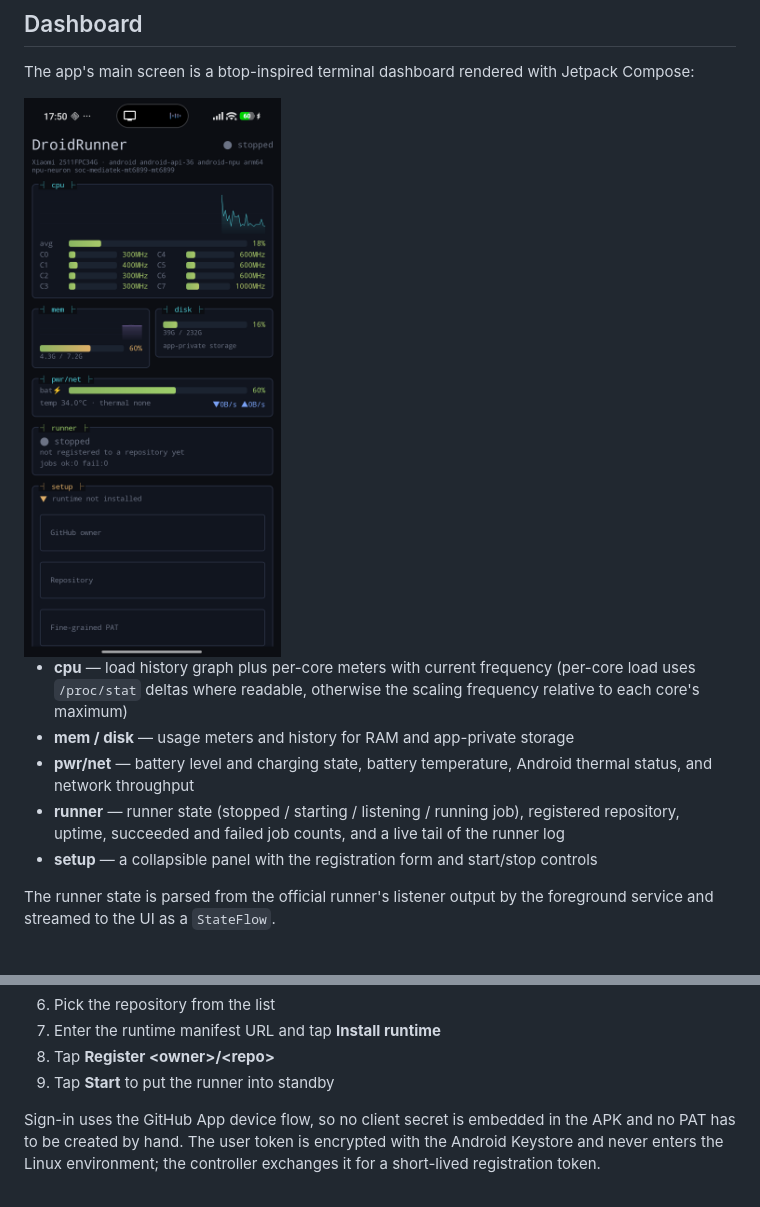
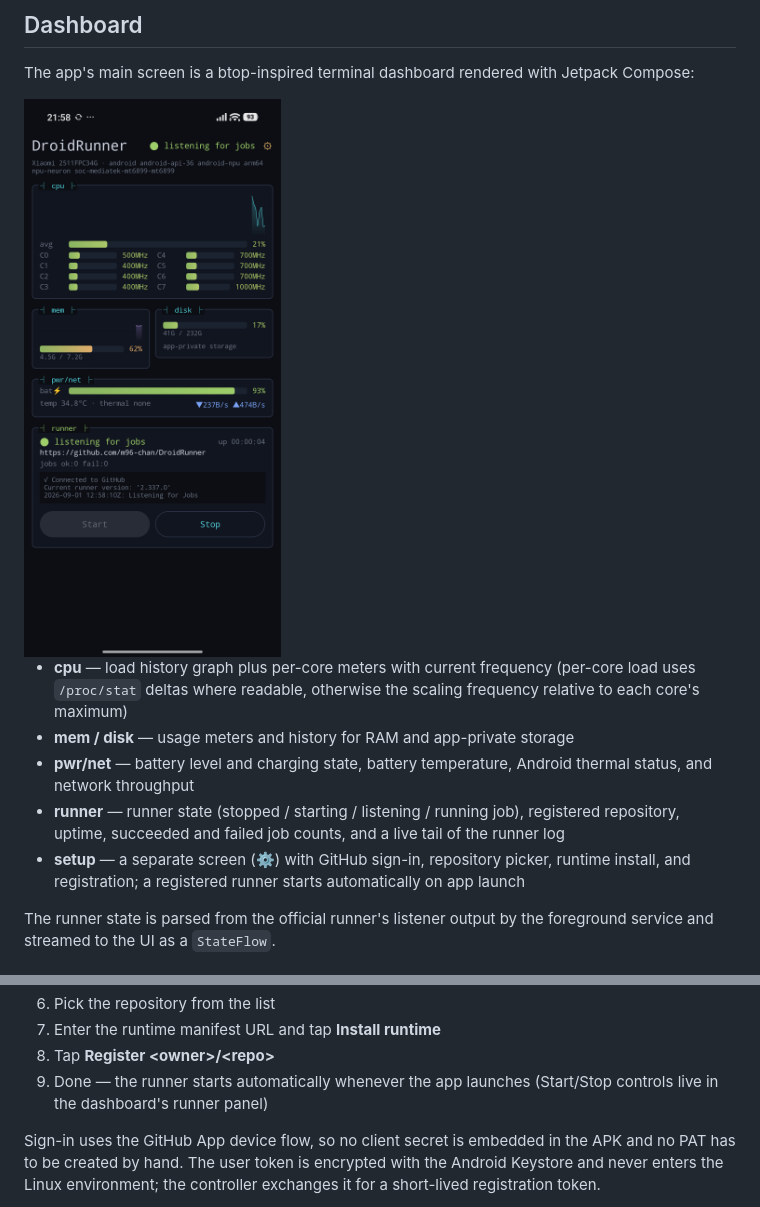
Before and after one commit to m96-chan/DroidRunner, a Markdown page: README.md, 2 parts joined by grey strips. Rendered like a GitHub page; pictures changed too: docs/images/dashboard.png.

```diff
--- a/README.md
+++ b/README.md
@@ -73,7 +73,8 @@ Compose:
   status, and network throughput
 - **runner** — runner state (stopped / starting / listening / running job), registered
   repository, uptime, succeeded and failed job counts, and a live tail of the runner log
-- **setup** — a collapsible panel with the registration form and start/stop controls
+- **setup** — a separate screen (⚙) with GitHub sign-in, repository picker, runtime
+  install, and registration; a registered runner starts automatically on app launch
 
 The runner state is parsed from the official runner's listener output by the foreground
 service and streamed to the UI as a `StateFlow`.
@@ -205,7 +206,8 @@ This repository also contains a GitHub Actions build definition.
 6. Pick the repository from the list
 7. Enter the runtime manifest URL and tap **Install runtime**
 8. Tap **Register \<owner\>/\<repo\>**
-9. Tap **Start** to put the runner into standby
+9. Done — the runner starts automatically whenever the app launches
+   (Start/Stop controls live in the dashboard's runner panel)
 
 Sign-in uses the GitHub App device flow, so no client secret is embedded in the APK
 and no PAT has to be created by hand. The user token is encrypted with the Android
```
Also changed, not shown: README.ja.md (+4 -2 lines), 4 other files.
